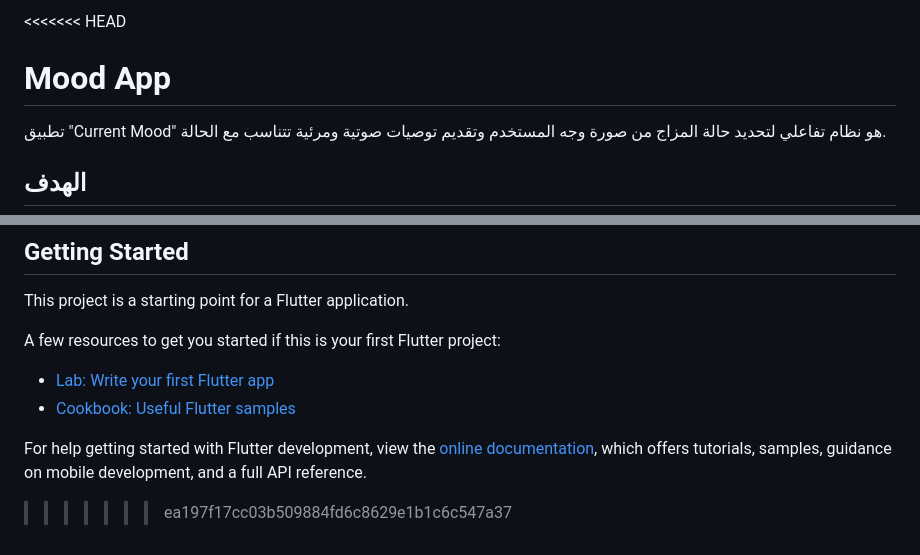
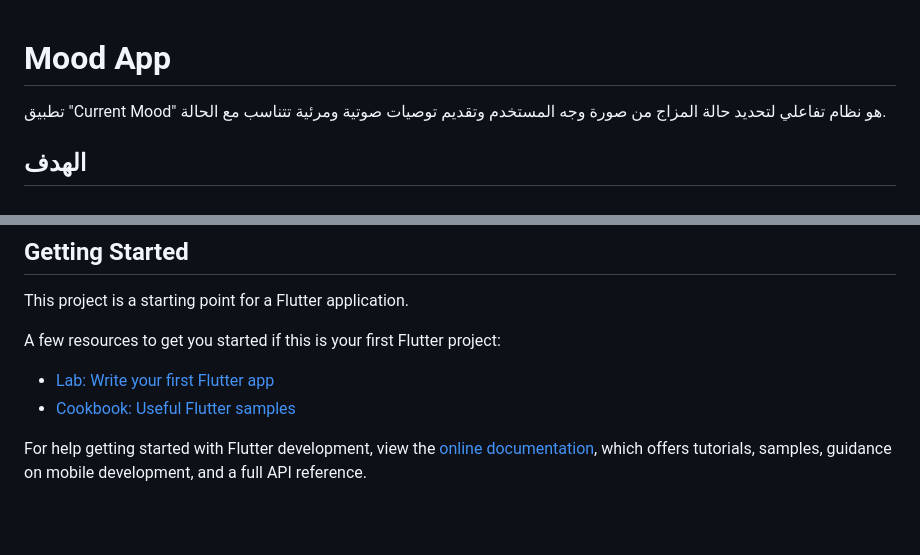
Before and after one commit to AbanoubSaber7/CurrentMood, a Markdown page: README.md, 2 parts joined by grey strips. Drawn GitHub-style; blank space fills up the shorter version.

Commit message:
Updated README.md with project details

```diff
--- a/README.md
+++ b/README.md
@@ -1,4 +1,3 @@
-<<<<<<< HEAD
 # Mood App
 
 تطبيق "Current Mood" هو نظام تفاعلي لتحديد حالة المزاج من صورة وجه المستخدم وتقديم توصيات صوتية ومرئية تتناسب مع الحالة.
@@ -142,4 +141,3 @@ A few resources to get you started if this is your first Flutter project:
 For help getting started with Flutter development, view the
 [online documentation](https://docs.flutter.dev/), which offers tutorials,
 samples, guidance on mobile development, and a full API reference.
->>>>>>> ea197f17cc03b509884fd6c8629e1b1c6c547a37
```
